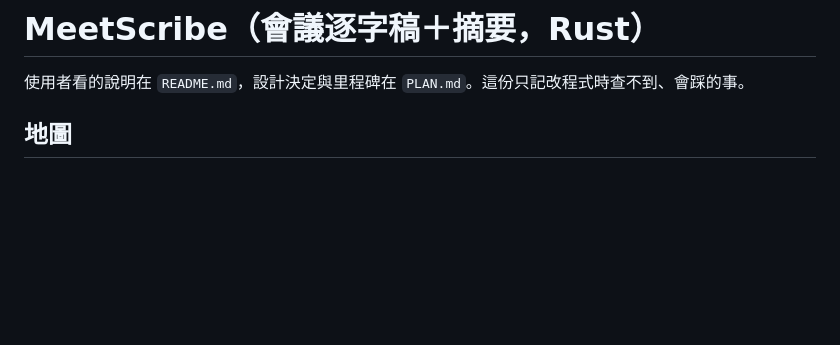
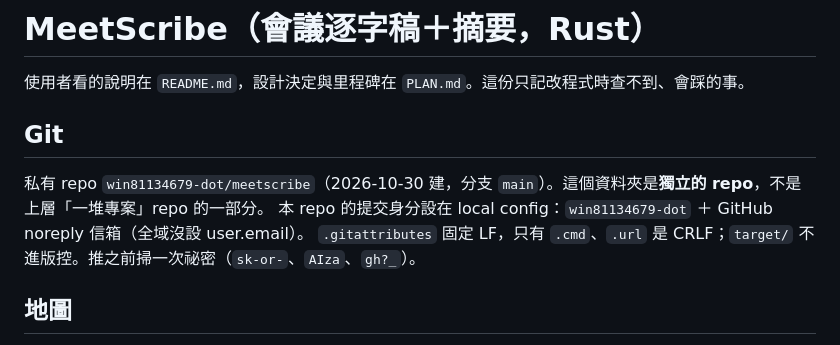
Before and after one commit to win81134679-dot/meetscribe, a Markdown page: CLAUDE.md, the part around the change. GitHub-like rendering; blank space fills up the shorter version.

Commit message:
CLAUDE.md：記錄 repo 位置、提交身分與行尾規則
Co-Authored-By: Claude Opus 5.5 <noreply@anthropic.com>
Claude-Session: https://claude.ai/code/session_0173vupaJVtLJY2nxjDmyjYa

```diff
--- a/CLAUDE.md
+++ b/CLAUDE.md
@@ -1,6 +1,12 @@
 # MeetScribe（會議逐字稿＋摘要，Rust）
 
 使用者看的說明在 `README.md`，設計決定與里程碑在 `PLAN.md`。這份只記改程式時查不到、會踩的事。
+
+## Git
+
+私有 repo `win81134679-dot/meetscribe`（2026-10-30 建，分支 `main`）。這個資料夾是**獨立的 repo**，不是上層「一堆專案」repo 的一部分。
+本 repo 的提交身分設在 local config：`win81134679-dot` ＋ GitHub noreply 信箱（全域沒設 user.email）。
+`.gitattributes` 固定 LF，只有 `.cmd`、`.url` 是 CRLF；`target/` 不進版控。推之前掃一次祕密（`sk-or-`、`AIza`、`gh?_`）。
 
 ## 地圖
 
```
